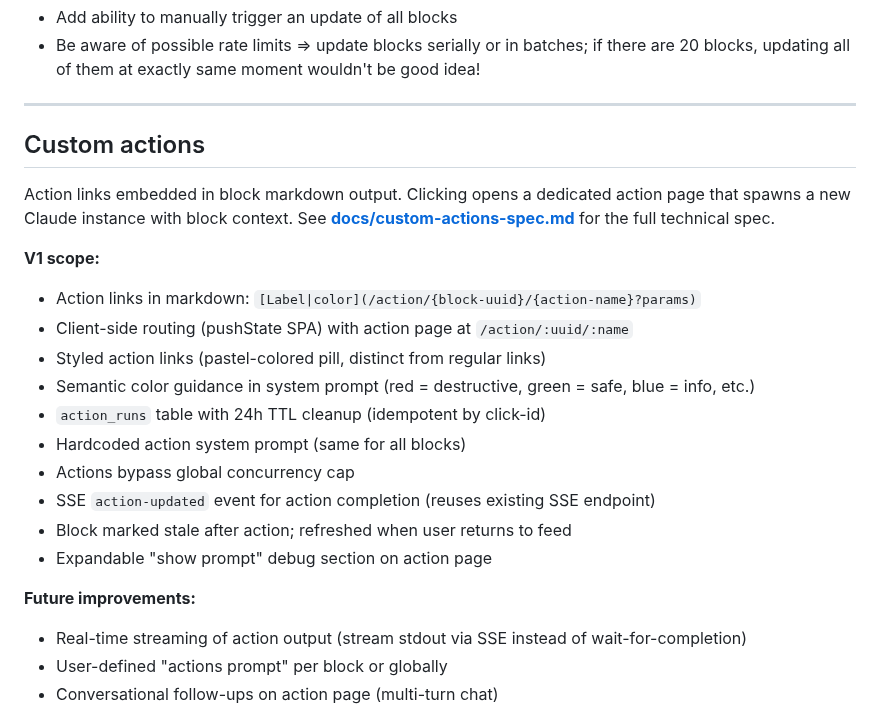
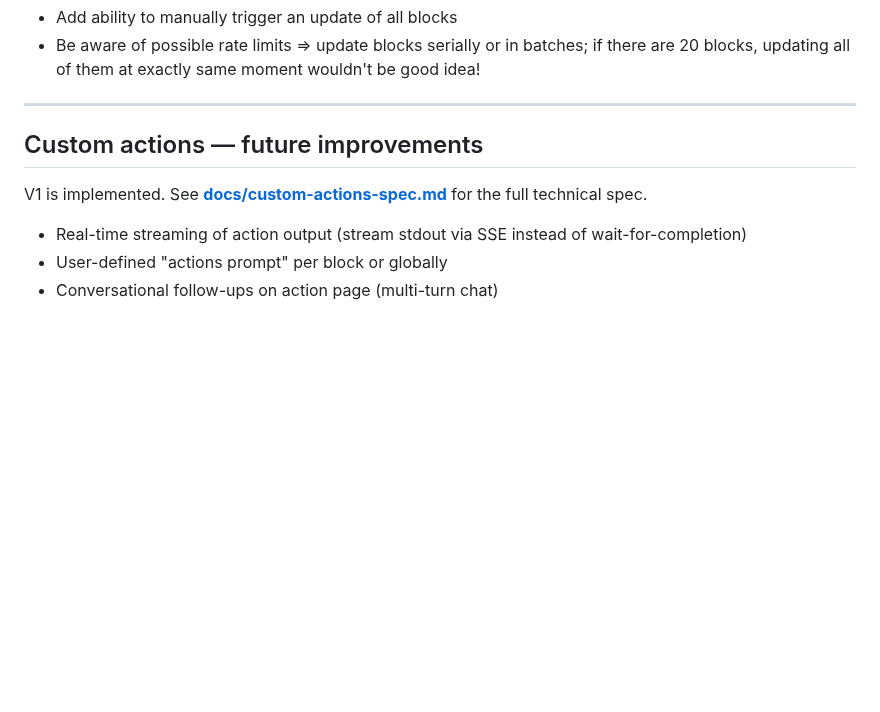
Before and after one commit to jiri-prokop-pb/floudeck, a Markdown page: TODO.md, the part around the change. Rendered like a GitHub page; blank space fills up the shorter version.

Commit message:
Update docs: mark custom actions V1 done, add spec and decisions
Co-Authored-By: Claude Opus 4.6 (1M context) <noreply@anthropic.com>

```diff
--- a/TODO.md
+++ b/TODO.md
@@ -26,23 +26,10 @@
 
 ---
 
-## Custom actions
+## Custom actions — future improvements
 
-Action links embedded in block markdown output. Clicking opens a dedicated action page that spawns a new Claude instance with block context. See **[docs/custom-actions-spec.md](docs/custom-actions-spec.md)** for the full technical spec.
+V1 is implemented. See **[docs/custom-actions-spec.md](docs/custom-actions-spec.md)** for the full technical spec.
 
-**V1 scope:**
-- Action links in markdown: `[Label|color](/action/{block-uuid}/{action-name}?params)`
-- Client-side routing (pushState SPA) with action page at `/action/:uuid/:name`
-- Styled action links (pastel-colored pill, distinct from regular links)
-- Semantic color guidance in system prompt (red = destructive, green = safe, blue = info, etc.)
-- `action_runs` table with 24h TTL cleanup (idempotent by click-id)
-- Hardcoded action system prompt (same for all blocks)
-- Actions bypass global concurrency cap
-- SSE `action-updated` event for action completion (reuses existing SSE endpoint)
-- Block marked stale after action; refreshed when user returns to feed
-- Expandable "show prompt" debug section on action page
-
-**Future improvements:**
 - Real-time streaming of action output (stream stdout via SSE instead of wait-for-completion)
 - User-defined "actions prompt" per block or globally
 - Conversational follow-ups on action page (multi-turn chat)
```
Also changed, not shown: CLAUDE.md (+4 -0 lines), SPEC.md (+12 -1 lines).
